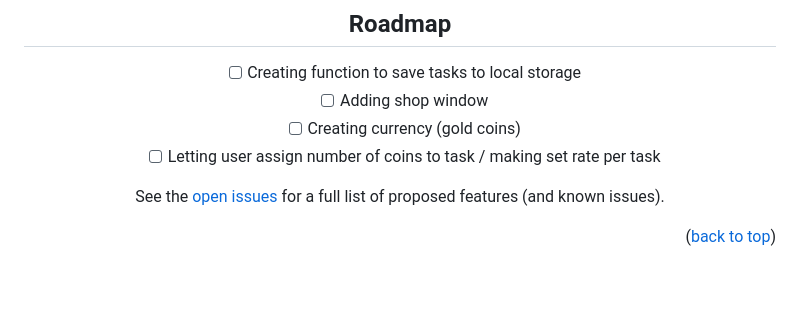
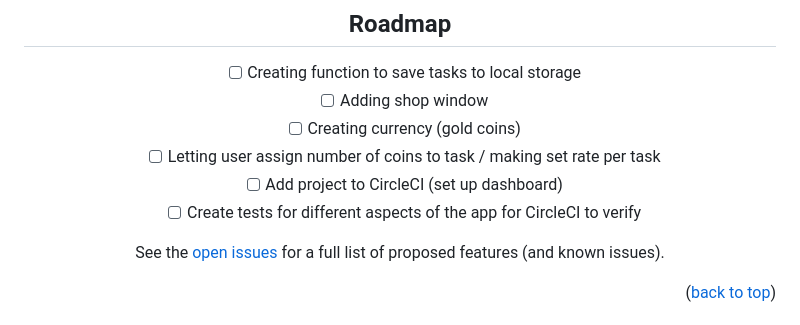
Before and after one commit to phizzii/Plant-Power, a Markdown page: README.md, the part around the change. Rendered like a GitHub page; blank space fills up the shorter version.

```diff
--- a/README.md
+++ b/README.md
@@ -95,6 +95,8 @@ Have a device capable of running the latest version Visual Studio Code
 - [ ] Adding shop window
 - [ ] Creating currency (gold coins)
 - [ ] Letting user assign number of coins to task / making set rate per task
+- [ ] Add project to CircleCI (set up dashboard)
+- [ ] Create tests for different aspects of the app for CircleCI to verify
 
 See the [open issues](https://github.com/phizzii/Plant-Power/issues) for a full list of proposed features (and known issues).
 
```
